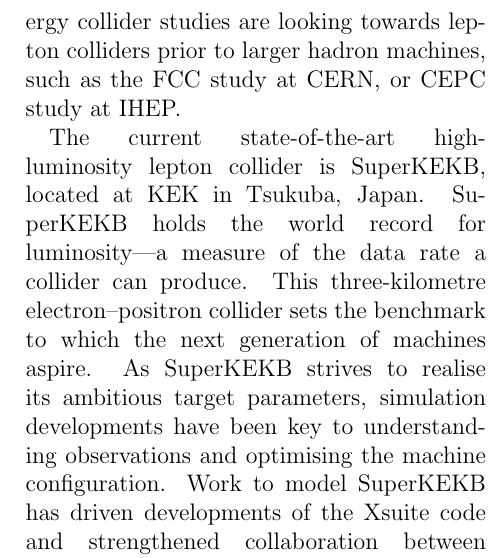
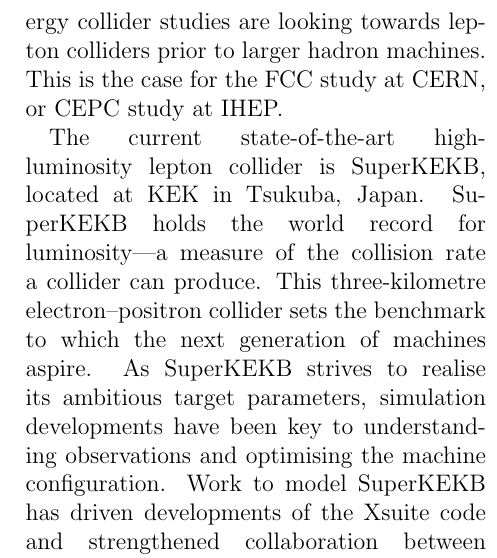
Before and after one commit to giadarol/cern_courier_article, a LaTeX document (main.tex): part of one column of page 3 of 7, cut so that both start at the same text. Compiled offline with pdfLaTeX.

Commit message:
More fixes

```diff
--- a/main.tex
+++ b/main.tex
@@ -108,10 +108,10 @@
 
 \subsection*{High-luminosity lepton colliders}
 
-Following the great success of the integrated LEP and LHC program, the next highest energy collider studies are looking towards lepton colliders prior to larger hadron machines, such as the FCC study at CERN, or CEPC study at IHEP.
+Following the great success of the integrated LEP and LHC program, the next highest energy collider studies are looking towards lepton colliders prior to larger hadron machines. This is the case for the FCC study at CERN, or CEPC study at IHEP.
 
 The current state-of-the-art high-luminosity lepton collider is SuperKEKB, located at KEK in Tsukuba, Japan.
-SuperKEKB holds the world record for luminosity—a measure of the data rate a collider can produce.
+SuperKEKB holds the world record for luminosity—a measure of the collision rate a collider can produce.
 This three-kilometre electron–positron collider sets the benchmark to which the next generation of machines aspire.
 As SuperKEKB strives to realise its ambitious target parameters, simulation developments have been key to understanding observations and optimising the machine configuration.
 Work to model SuperKEKB has driven developments of the Xsuite code and strengthened collaboration between CERN and KEK.
```
